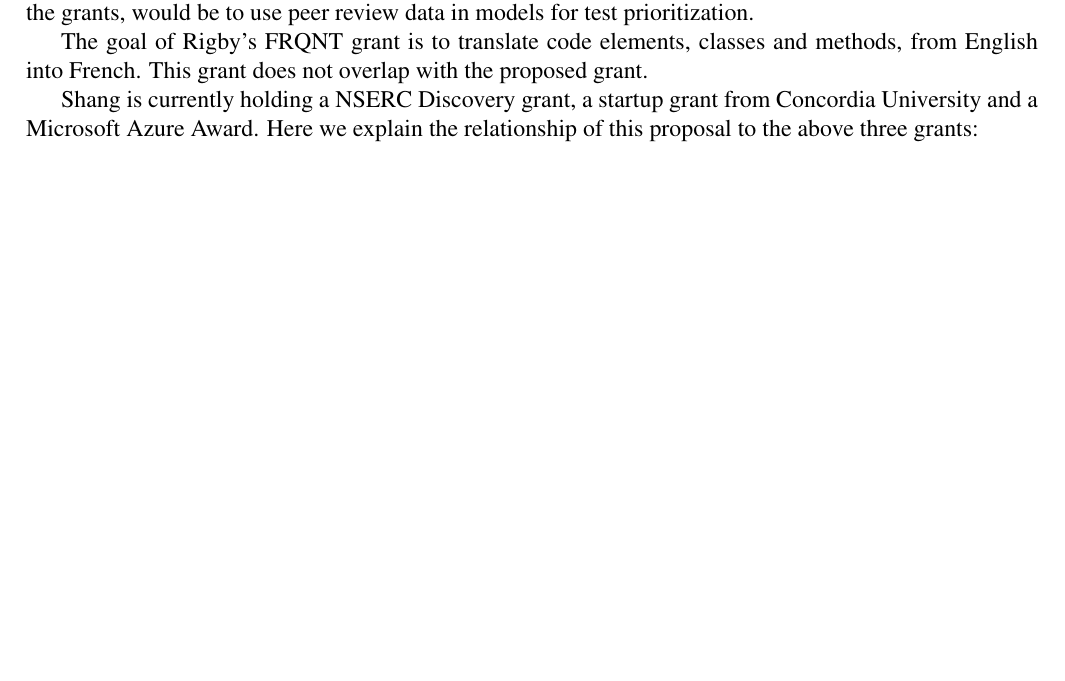
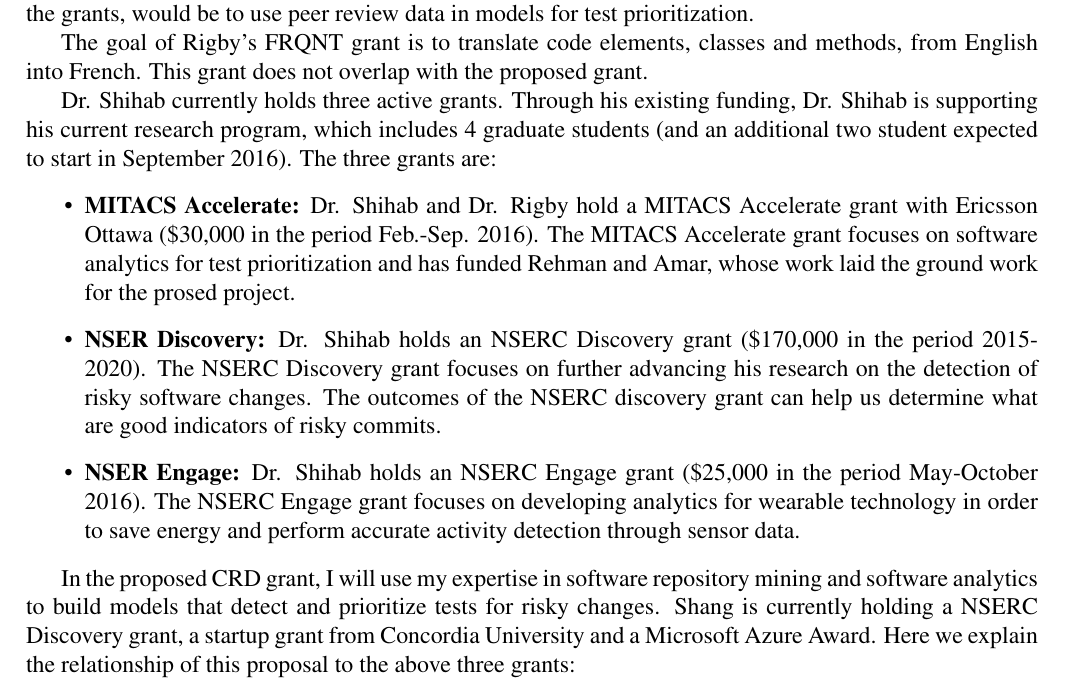
Before and after one commit to CESEL/EricssonCRD, a LaTeX document (other_research.tex): part of the page, cut so that both start at the same text, the shorter picture padded with empty space. Compiled offline with pdfLaTeX.

Commit message:
add current grants

```diff
--- a/other_research.tex
+++ b/other_research.tex
@@ -52,7 +52,19 @@ peer review data in models for test prioritization.
 The goal of Rigby's FRQNT grant is to translate code elements, classes and methods,
 from English into French. This grant does not overlap with the proposed grant.
 
+%%%%%%%%%%%%%%%%%%%%%%%%%%%%%%%%%%%%%%%%%%%%%%%%%%%%
+Dr. Shihab currently holds three active grants. Through his existing funding, Dr. Shihab is supporting his current research program, which includes 4 graduate students (and an additional two student expected to start in September 2016). The three grants are:
 
+\begin{itemize}
+
+\item{\textbf{MITACS Accelerate:}} Dr. Shihab and Dr. Rigby hold a MITACS Accelerate grant with Ericsson Ottawa (\$30,000 in the period Feb.-Sep. 2016). The MITACS Accelerate grant focuses on software analytics for test prioritization and has funded Rehman and Amar, whose work laid the ground work for the prosed project.
+
+\item{\textbf{NSER Discovery:}} Dr. Shihab holds an NSERC Discovery grant (\$170,000 in the period 2015-2020). The NSERC Discovery grant focuses on further advancing his research on the detection of risky software changes. The outcomes of the NSERC discovery grant can help us determine what are good indicators of risky commits.
+
+\item{\textbf{NSER Engage:}} Dr. Shihab holds an NSERC Engage grant (\$25,000 in the period May-October 2016). The NSERC Engage grant focuses on developing analytics for wearable technology in order to save energy and perform accurate activity detection through sensor data.
+\end{itemize}
+
+In the proposed CRD grant, I will use my expertise in software repository mining and software analytics to build models that detect and prioritize tests for risky changes.
 %%%%%%%%%%%%%%%%%%%%Ian's other research grant%%%%%%%%%%%%%%%%%%%
 Shang is currently holding a NSERC Discovery grant, a startup grant from Concordia University and a Microsoft Azure Award. Here we explain the relationship of this proposal to the above three grants:
 
```
Also changed, not shown: 1 other file.
